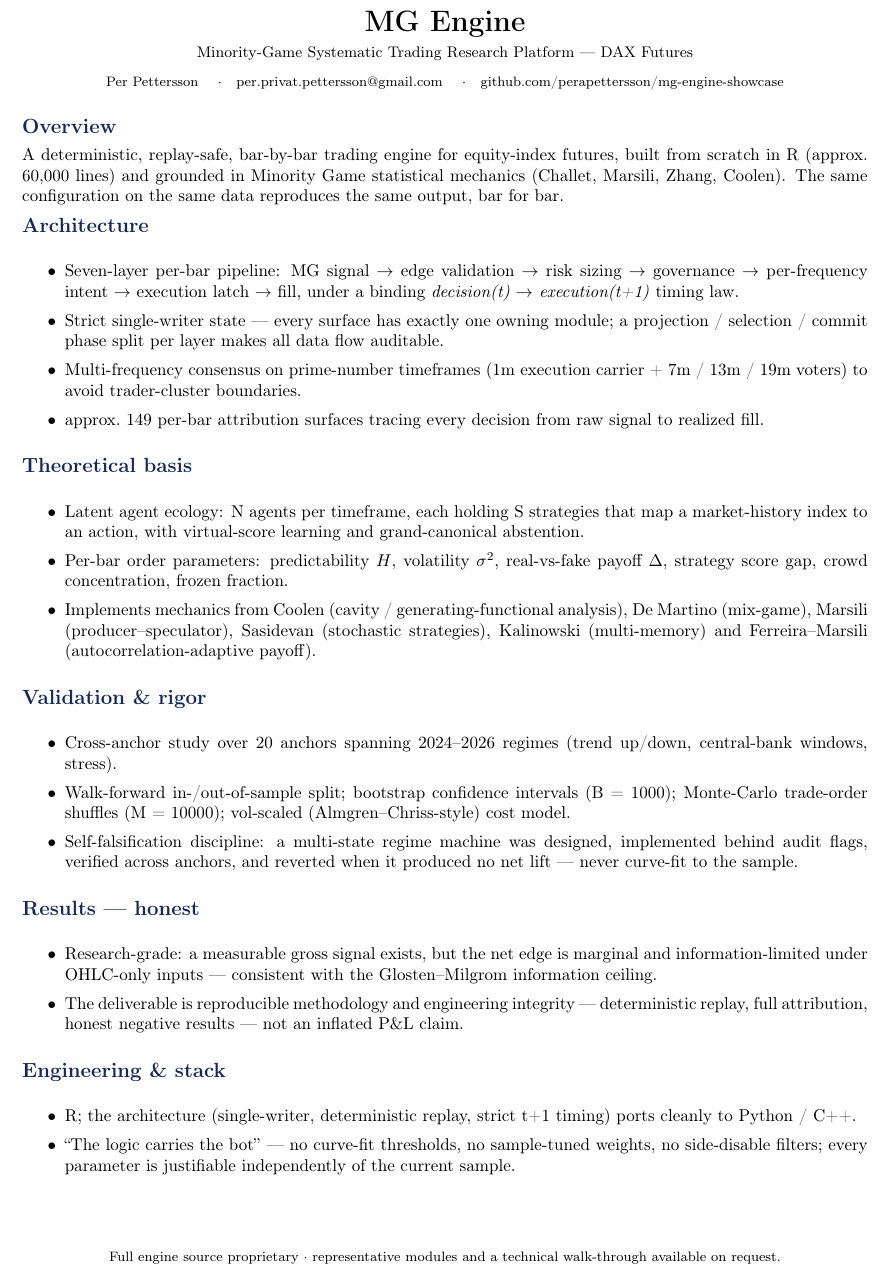
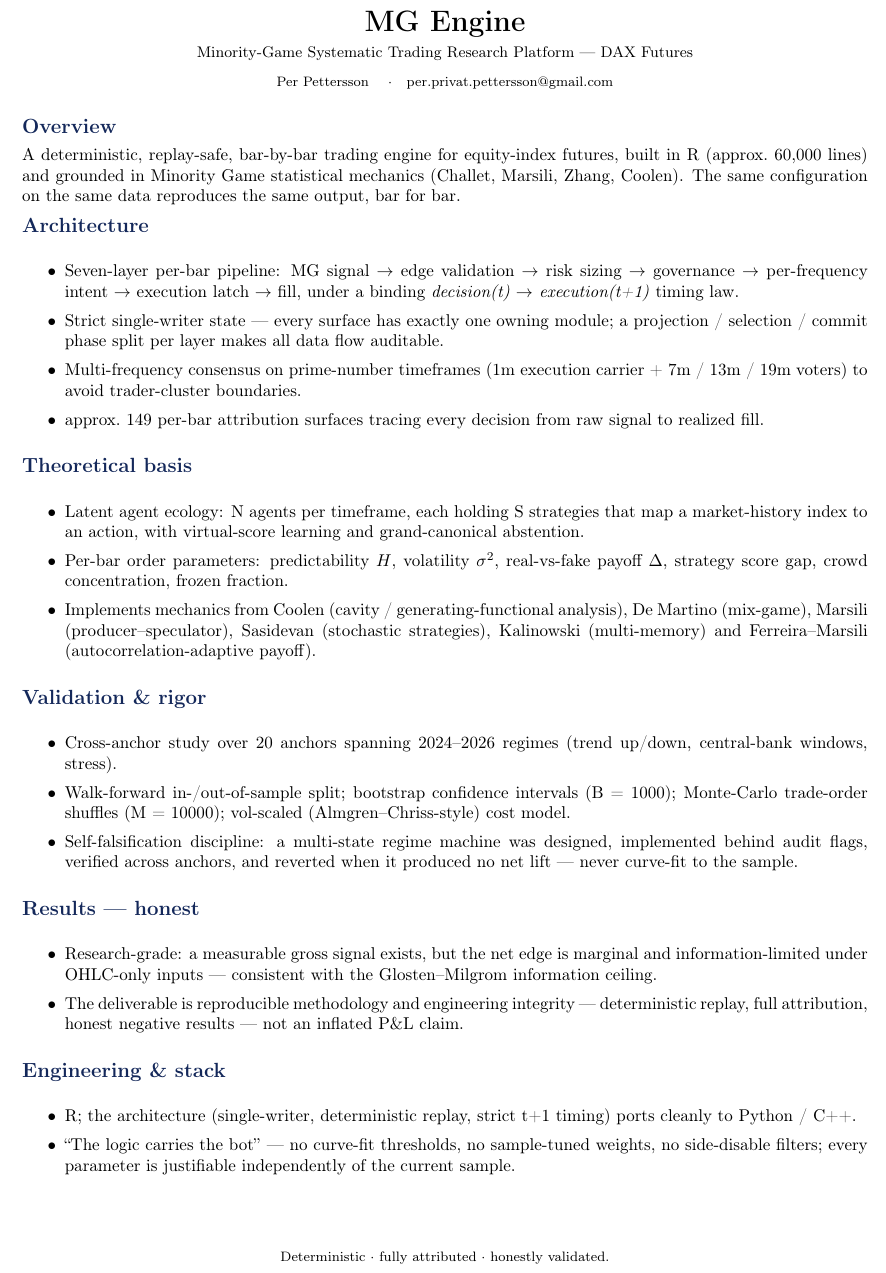
Before and after one commit to perapettersson/mg-engine-showcase, a LaTeX document (docs/onepager.tex): part of the page, cut so that both start at the same text. Compiled offline with pdfLaTeX.

Commit message:
Polish one-pager: remove GitHub reference, neutral footer

```diff
--- a/docs/onepager.tex
+++ b/docs/onepager.tex
@@ -15,14 +15,13 @@
 \begin{center}
 {\LARGE\textbf{MG Engine}}\\[3pt]
 {\small Minority-Game Systematic Trading Research Platform --- DAX Futures}\\[5pt]
-{\footnotesize Per Pettersson \quad$\cdot$\quad per.privat.pettersson@gmail.com \quad$\cdot$\quad github.com/perapettersson/mg-engine-showcase}
+{\footnotesize Per Pettersson \quad$\cdot$\quad per.privat.pettersson@gmail.com}
 \end{center}
 
 \heading{Overview}
-A deterministic, replay-safe, bar-by-bar trading engine for equity-index futures, built from
-scratch in R (approx.\ 60,000 lines) and grounded in Minority Game statistical mechanics
-(Challet, Marsili, Zhang, Coolen). The same configuration on the same data reproduces the same
-output, bar for bar.
+A deterministic, replay-safe, bar-by-bar trading engine for equity-index futures, built in R
+(approx.\ 60,000 lines) and grounded in Minority Game statistical mechanics (Challet, Marsili,
+Zhang, Coolen). The same configuration on the same data reproduces the same output, bar for bar.
 
 \heading{Architecture}
 \begin{itemize}\setlength\itemsep{1pt}
@@ -60,7 +59,7 @@ output, bar for bar.
 
 \vfill
 \begin{center}
-{\footnotesize Full engine source proprietary $\cdot$ representative modules and a technical walk-through available on request.}
+{\footnotesize Deterministic $\cdot$ fully attributed $\cdot$ honestly validated.}
 \end{center}
 
 \end{document}
```
Also changed, not shown: docs/onepager.pdf.
